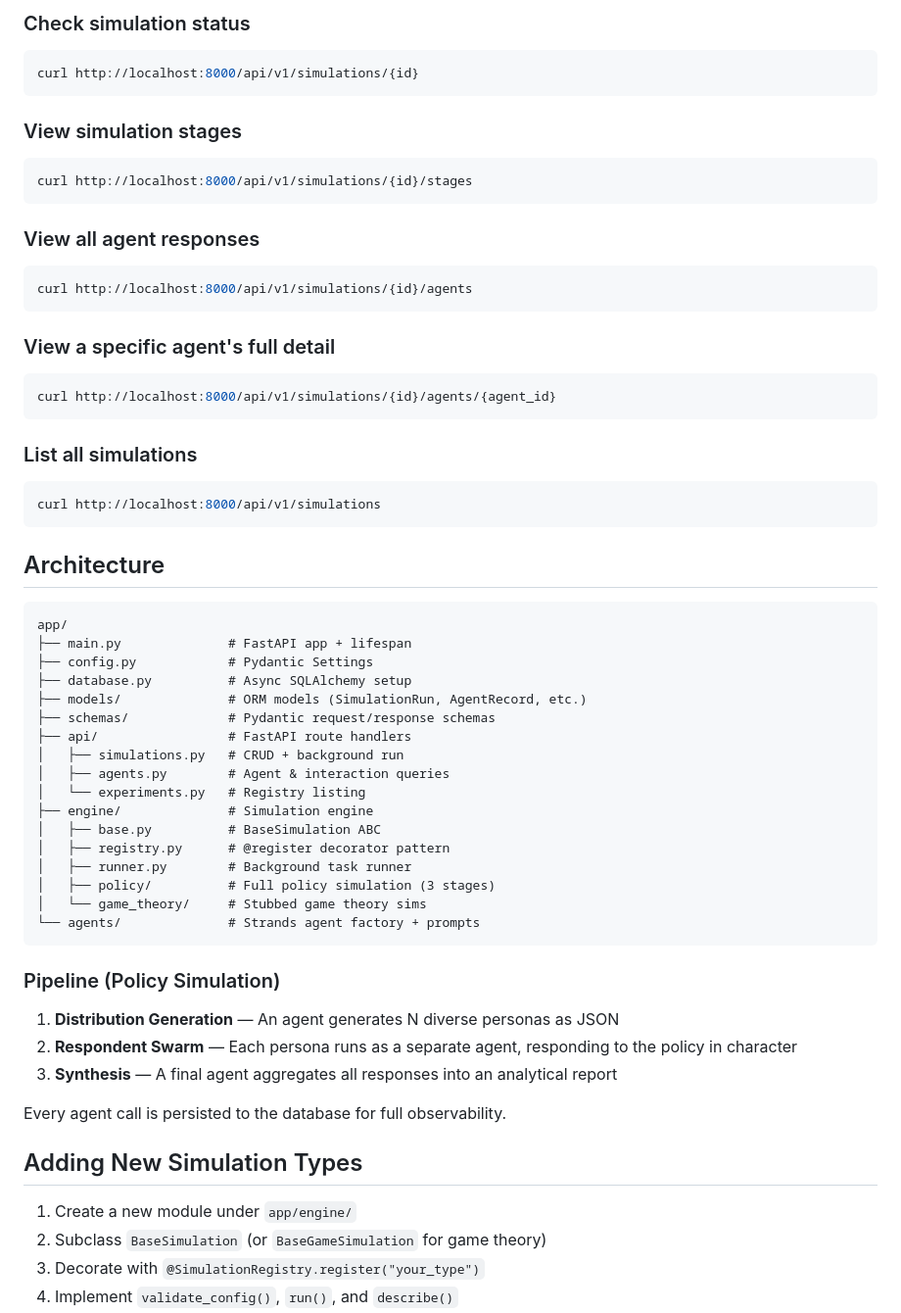
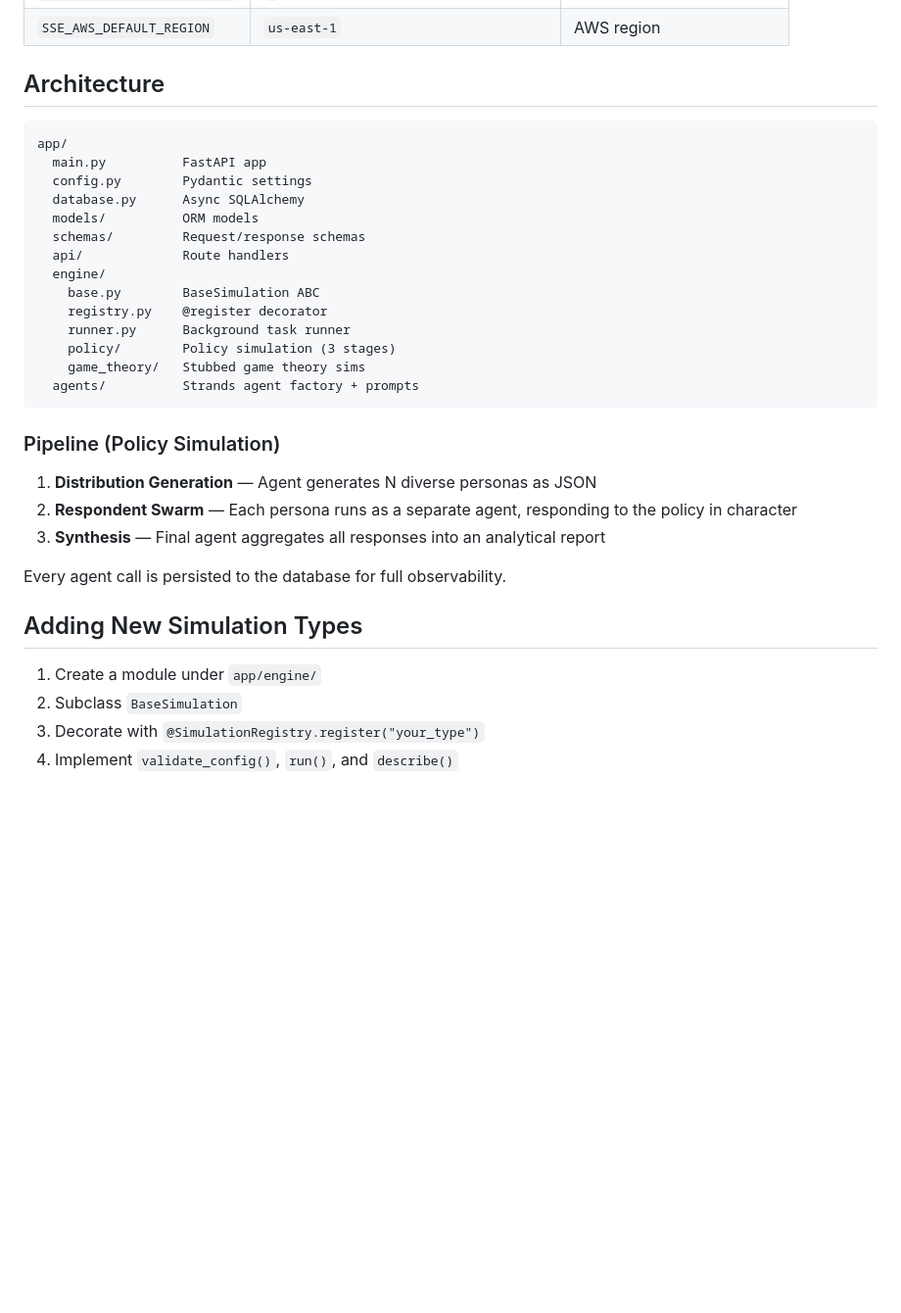
Before and after one commit to rexheng/simulacra, a Markdown page: README.md, the part around one of its changes. Shown at 98% size. Drawn GitHub-style; blank space fills up the shorter version.

Commit message:
Revise README for project rebranding and clarity
Updated README to reflect new project name and streamlined content.

````diff
--- a/README.md
+++ b/README.md
@@ -73,66 +59,35 @@ curl -X POST http://localhost:8000/api/v1/simulations \
-### Check simulation status
-
-```bash
-curl http://localhost:8000/api/v1/simulations/{id}
-```
-
-### View simulation stages
-
-```bash
-curl http://localhost:8000/api/v1/simulations/{id}/stages
-```
-
-### View all agent responses
-
-```bash
-curl http://localhost:8000/api/v1/simulations/{id}/agents
-```
-
-### View a specific agent's full detail
-
-```bash
-curl http://localhost:8000/api/v1/simulations/{id}/agents/{agent_id}
-```
-
-### List all simulations
-
-```bash
-curl http://localhost:8000/api/v1/simulations
-```
+| `SSE_AWS_DEFAULT_REGION` | `us-east-1` | AWS region |
 
 ## Architecture
 
 ```
 app/
-├── main.py              # FastAPI app + lifespan
-├── config.py            # Pydantic Settings
-├── database.py          # Async SQLAlchemy setup
-├── models/              # ORM models (SimulationRun, AgentRecord, etc.)
-├── schemas/             # Pydantic request/response schemas
-├── api/                 # FastAPI route handlers
-│   ├── simulations.py   # CRUD + background run
-│   ├── agents.py        # Agent & interaction queries
-│   └── experiments.py   # Registry listing
-├── engine/              # Simulation engine
-│   ├── base.py          # BaseSimulation ABC
-│   ├── registry.py      # @register decorator pattern
-│   ├── runner.py        # Background task runner
-│   ├── policy/          # Full policy simulation (3 stages)
-│   └── game_theory/     # Stubbed game theory sims
-└── agents/              # Strands agent factory + prompts
+  main.py          FastAPI app
+  config.py        Pydantic settings
+  database.py      Async SQLAlchemy
+  models/          ORM models
+  schemas/         Request/response schemas
+  api/             Route handlers
+  engine/
+    base.py        BaseSimulation ABC
+    registry.py    @register decorator
+    runner.py      Background task runner
+    policy/        Policy simulation (3 stages)
+    game_theory/   Stubbed game theory sims
+  agents/          Strands agent factory + prompts
 ```
 
 ### Pipeline (Policy Simulation)
 
-1. **Distribution Generation** — An agent generates N diverse personas as JSON
+1. **Distribution Generation** — Agent generates N diverse personas as JSON
 2. **Respondent Swarm** — Each persona runs as a separate agent, responding to the policy in character
-3. **Synthesis** — A final agent aggregates all responses into an analytical report
+3. **Synthesis** — Final agent aggregates all responses into an analytical report
 
 Every agent call is persisted to the database for full observability.
 
 ## Adding New Simulation Types
 
-1. Create a new module under `app/engine/`
-2. Subclass `BaseSimulation` (or `BaseGameSimulation` for game theory)
+1. Create a module under `app/engine/`
+2. Subclass `BaseSimulation`
 3. Decorate with `@SimulationRegistry.register("your_type")`
 4. Implement `validate_config()`, `run()`, and `describe()`
````
Also changed, not shown: other parts of README.md (+32 -49 lines).
